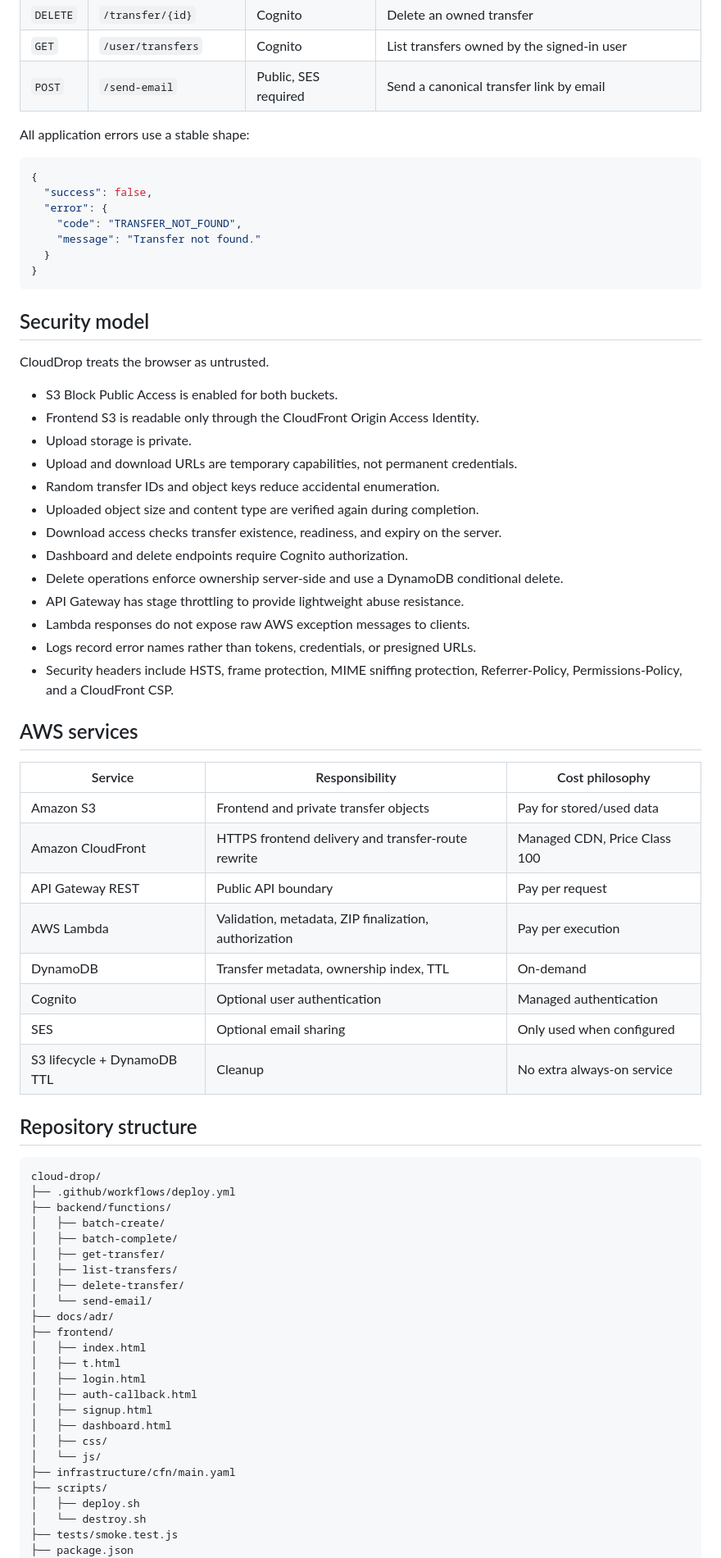
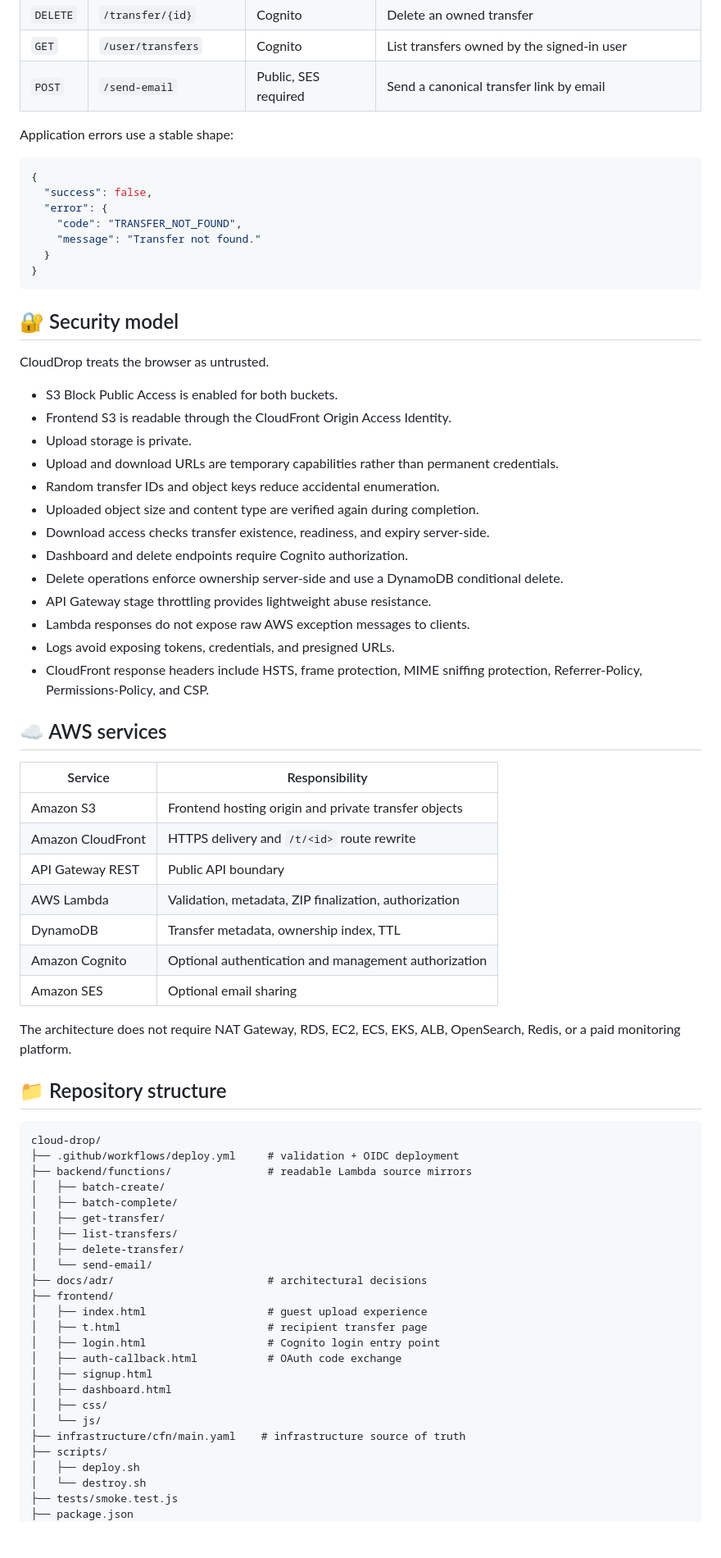
Before and after one commit to Ibad84671/cloud-drop, a Markdown page: README.md, the part around one of its changes. Shown at 82% size. Rendered like a GitHub page; blank space fills up the shorter version.

Commit message:
docs: finalize live demo README and deployment notes

````diff
--- a/README.md
+++ b/README.md
@@ -171,7 +207,7 @@ DELETE /transfer/{id} → server-side owner check
 | `GET` | `/user/transfers` | Cognito | List transfers owned by the signed-in user |
 | `POST` | `/send-email` | Public, SES required | Send a canonical transfer link by email |
 
-All application errors use a stable shape:
+Application errors use a stable shape:
 
 ```json
 {
@@ -183,60 +219,61 @@ All application errors use a stable shape:
 }
 ```
 
-## Security model
+## 🔐 Security model
 
 CloudDrop treats the browser as untrusted.
 
 - S3 Block Public Access is enabled for both buckets.
-- Frontend S3 is readable only through the CloudFront Origin Access Identity.
+- Frontend S3 is readable through the CloudFront Origin Access Identity.
 - Upload storage is private.
-- Upload and download URLs are temporary capabilities, not permanent credentials.
+- Upload and download URLs are temporary capabilities rather than permanent credentials.
 - Random transfer IDs and object keys reduce accidental enumeration.
 - Uploaded object size and content type are verified again during completion.
-- Download access checks transfer existence, readiness, and expiry on the server.
+- Download access checks transfer existence, readiness, and expiry server-side.
 - Dashboard and delete endpoints require Cognito authorization.
 - Delete operations enforce ownership server-side and use a DynamoDB conditional delete.
-- API Gateway has stage throttling to provide lightweight abuse resistance.
+- API Gateway stage throttling provides lightweight abuse resistance.
 - Lambda responses do not expose raw AWS exception messages to clients.
-- Logs record error names rather than tokens, credentials, or presigned URLs.
-- Security headers include HSTS, frame protection, MIME sniffing protection, Referrer-Policy, Permissions-Policy, and a CloudFront CSP.
+- Logs avoid exposing tokens, credentials, and presigned URLs.
+- CloudFront response headers include HSTS, frame protection, MIME sniffing protection, Referrer-Policy, Permissions-Policy, and CSP.
 
-## AWS services
+## ☁️ AWS services
 
-| Service | Responsibility | Cost philosophy |
-|---|---|---|
-| Amazon S3 | Frontend and private transfer objects | Pay for stored/used data |
-| Amazon CloudFront | HTTPS frontend delivery and transfer-route rewrite | Managed CDN, Price Class 100 |
-| API Gateway REST | Public API boundary | Pay per request |
-| AWS Lambda | Validation, metadata, ZIP finalization, authorization | Pay per execution |
-| DynamoDB | Transfer metadata, ownership index, TTL | On-demand |
-| Cognito | Optional user authentication | Managed authentication |
-| SES | Optional email sharing | Only used when configured |
-| S3 lifecycle + DynamoDB TTL | Cleanup | No extra always-on service |
+| Service | Responsibility |
+|---|---|
+| Amazon S3 | Frontend hosting origin and private transfer objects |
+| Amazon CloudFront | HTTPS delivery and `/t/<id>` route rewrite |
+| API Gateway REST | Public API boundary |
+| AWS Lambda | Validation, metadata, ZIP finalization, authorization |
+| DynamoDB | Transfer metadata, ownership index, TTL |
+| Amazon Cognito | Optional authentication and management authorization |
+| Amazon SES | Optional email sharing |
 
-## Repository structure
+The architecture does not require NAT Gateway, RDS, EC2, ECS, EKS, ALB, OpenSearch, Redis, or a paid monitoring platform.
+
+## 📁 Repository structure
 
 ```text
 cloud-drop/
-├── .github/workflows/deploy.yml
-├── backend/functions/
+├── .github/workflows/deploy.yml     # validation + OIDC deployment
+├── backend/functions/               # readable Lambda source mirrors
 │   ├── batch-create/
 │   ├── batch-complete/
 │   ├── get-transfer/
 │   ├── list-transfers/
 │   ├── delete-transfer/
 │   └── send-email/
-├── docs/adr/
+├── docs/adr/                        # architectural decisions
 ├── frontend/
-│   ├── index.html
-│   ├── t.html
-│   ├── login.html
-│   ├── auth-callback.html
+│   ├── index.html                   # guest upload experience
+│   ├── t.html                       # recipient transfer page
+│   ├── login.html                   # Cognito login entry point
+│   ├── auth-callback.html           # OAuth code exchange
 │   ├── signup.html
 │   ├── dashboard.html
 │   ├── css/
 │   └── js/
-├── infrastructure/cfn/main.yaml
+├── infrastructure/cfn/main.yaml    # infrastructure source of truth
 ├── scripts/
 │   ├── deploy.sh
 │   └── destroy.sh
````
Also changed, not shown: other parts of README.md (+127 -70 lines).
